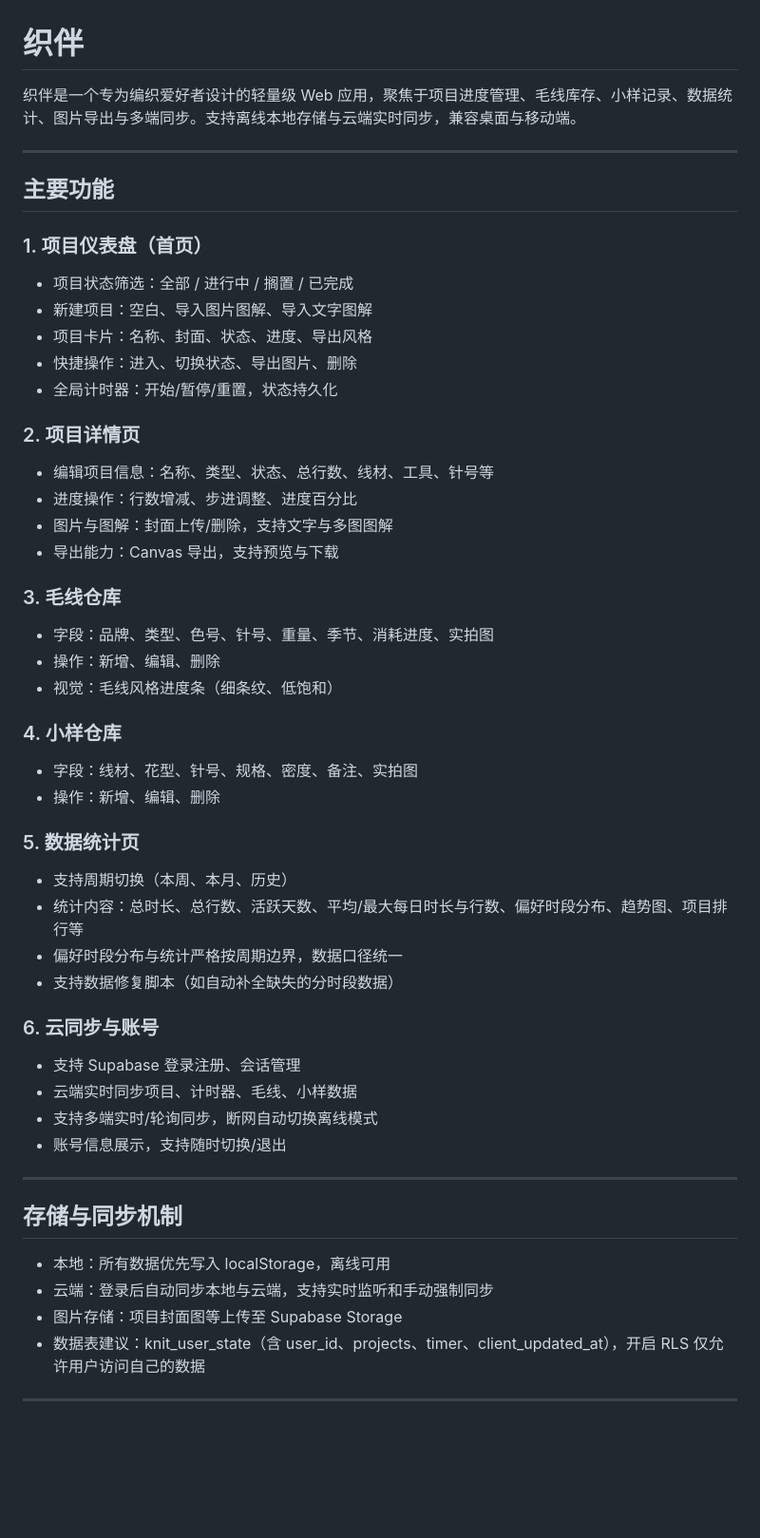
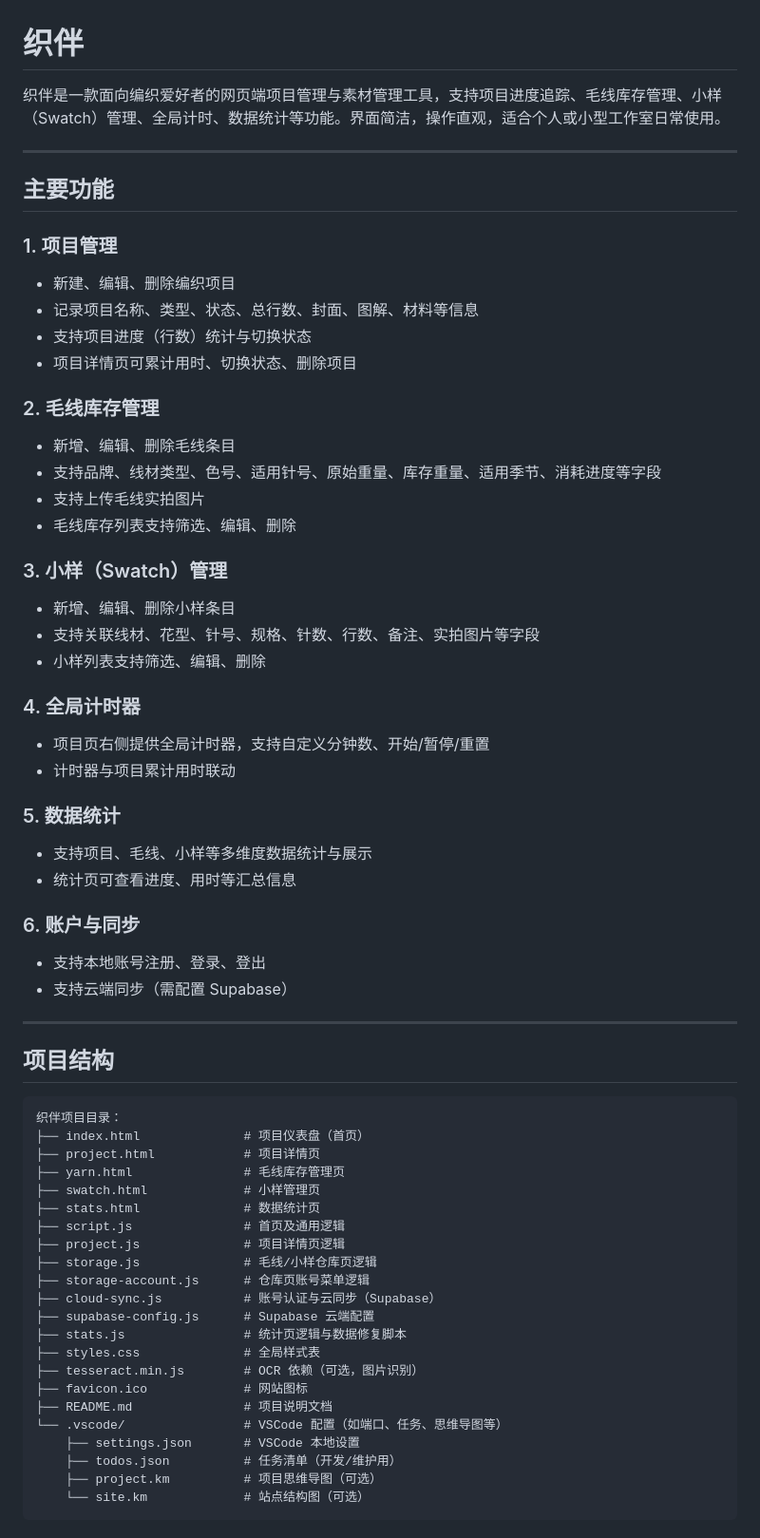
Before and after one commit to 18162319926/vibecoding, a Markdown page: README.md, the part around one of its changes. Shown at 95% size. GitHub-like rendering; blank space fills up the shorter version.

````diff
--- a/README.md
+++ b/README.md
@@ -1,51 +1,68 @@
 
 # 织伴
 
-织伴是一个专为编织爱好者设计的轻量级 Web 应用，聚焦于项目进度管理、毛线库存、小样记录、数据统计、图片导出与多端同步。支持离线本地存储与云端实时同步，兼容桌面与移动端。
+织伴是一款面向编织爱好者的网页端项目管理与素材管理工具，支持项目进度追踪、毛线库存管理、小样（Swatch）管理、全局计时、数据统计等功能。界面简洁，操作直观，适合个人或小型工作室日常使用。
 
 ---
 
 ## 主要功能
 
-### 1. 项目仪表盘（首页）
-- 项目状态筛选：全部 / 进行中 / 搁置 / 已完成
-- 新建项目：空白、导入图片图解、导入文字图解
-- 项目卡片：名称、封面、状态、进度、导出风格
-- 快捷操作：进入、切换状态、导出图片、删除
-- 全局计时器：开始/暂停/重置，状态持久化
+### 1. 项目管理
+- 新建、编辑、删除编织项目
+- 记录项目名称、类型、状态、总行数、封面、图解、材料等信息
+- 支持项目进度（行数）统计与切换状态
+- 项目详情页可累计用时、切换状态、删除项目
 
-### 2. 项目详情页
-- 编辑项目信息：名称、类型、状态、总行数、线材、工具、针号等
-- 进度操作：行数增减、步进调整、进度百分比
-- 图片与图解：封面上传/删除，支持文字与多图图解
-- 导出能力：Canvas 导出，支持预览与下载
+### 2. 毛线库存管理
+- 新增、编辑、删除毛线条目
+- 支持品牌、线材类型、色号、适用针号、原始重量、库存重量、适用季节、消耗进度等字段
+- 支持上传毛线实拍图片
+- 毛线库存列表支持筛选、编辑、删除
 
-### 3. 毛线仓库
-- 字段：品牌、类型、色号、针号、重量、季节、消耗进度、实拍图
-- 操作：新增、编辑、删除
-- 视觉：毛线风格进度条（细条纹、低饱和）
+### 3. 小样（Swatch）管理
+- 新增、编辑、删除小样条目
+- 支持关联线材、花型、针号、规格、针数、行数、备注、实拍图片等字段
+- 小样列表支持筛选、编辑、删除
 
-### 4. 小样仓库
-- 字段：线材、花型、针号、规格、密度、备注、实拍图
-- 操作：新增、编辑、删除
+### 4. 全局计时器
+- 项目页右侧提供全局计时器，支持自定义分钟数、开始/暂停/重置
+- 计时器与项目累计用时联动
 
-### 5. 数据统计页
-- 支持周期切换（本周、本月、历史）
-- 统计内容：总时长、总行数、活跃天数、平均/最大每日时长与行数、偏好时段分布、趋势图、项目排行等
-- 偏好时段分布与统计严格按周期边界，数据口径统一
-- 支持数据修复脚本（如自动补全缺失的分时段数据）
+### 5. 数据统计
+- 支持项目、毛线、小样等多维度数据统计与展示
+- 统计页可查看进度、用时等汇总信息
 
-### 6. 云同步与账号
-- 支持 Supabase 登录注册、会话管理
-- 云端实时同步项目、计时器、毛线、小样数据
-- 支持多端实时/轮询同步，断网自动切换离线模式
-- 账号信息展示，支持随时切换/退出
+### 6. 账户与同步
+- 支持本地账号注册、登录、登出
+- 支持云端同步（需配置 Supabase）
 
 ---
 
-## 存储与同步机制
 
-- 本地：所有数据优先写入 localStorage，离线可用
-- 云端：登录后自动同步本地与云端，支持实时监听和手动强制同步
-- 图片存储：项目封面图等上传至 Supabase Storage
-- 数据表建议：knit_user_state（含 user_id、projects、timer、client_updated_at），开启 RLS 仅允许用户访问自己的数据
+## 项目结构
+
+```
+织伴项目目录：
+├── index.html              # 项目仪表盘（首页）
+├── project.html            # 项目详情页
+├── yarn.html               # 毛线库存管理页
+├── swatch.html             # 小样管理页
+├── stats.html              # 数据统计页
+├── script.js               # 首页及通用逻辑
+├── project.js              # 项目详情页逻辑
+├── storage.js              # 毛线/小样仓库页逻辑
+├── storage-account.js      # 仓库页账号菜单逻辑
+├── cloud-sync.js           # 账号认证与云同步（Supabase）
+├── supabase-config.js      # Supabase 云端配置
+├── stats.js                # 统计页逻辑与数据修复脚本
+├── styles.css              # 全局样式表
+├── tesseract.min.js        # OCR 依赖（可选，图片识别）
+├── favicon.ico             # 网站图标
+├── README.md               # 项目说明文档
+└── .vscode/                # VSCode 配置（如端口、任务、思维导图等）
+	├── settings.json       # VSCode 本地设置
+	├── todos.json          # 任务清单（开发/维护用）
+	├── project.km          # 项目思维导图（可选）
+	└── site.km             # 站点结构图（可选）
+```
+
````
Also changed, not shown: other parts of README.md (+27 -42 lines).
